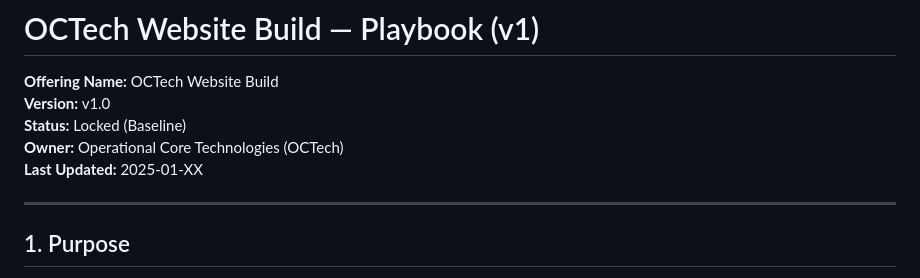
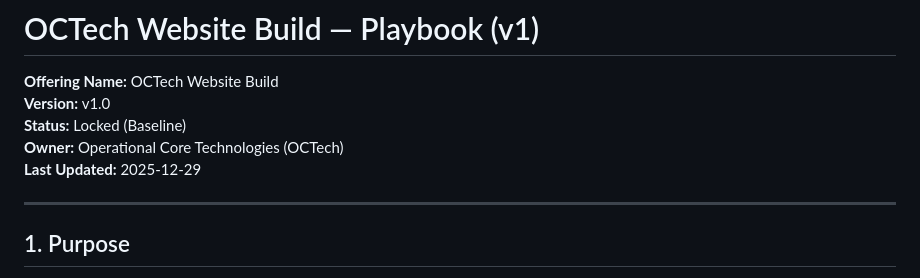
Before and after one commit to bolan004/Project-Website, a Markdown page: README.md, the part around the change. Drawn GitHub-style.

```diff
--- a/README.md
+++ b/README.md
@@ -5,7 +5,7 @@ cat <<'EOF' > playbooks/website-build/README.md
 **Version:** v1.0
 **Status:** Locked (Baseline)
 **Owner:** Operational Core Technologies (OCTech)
-**Last Updated:** 2025-01-XX
+**Last Updated:** 2025-12-29
 
 ---
 
```
